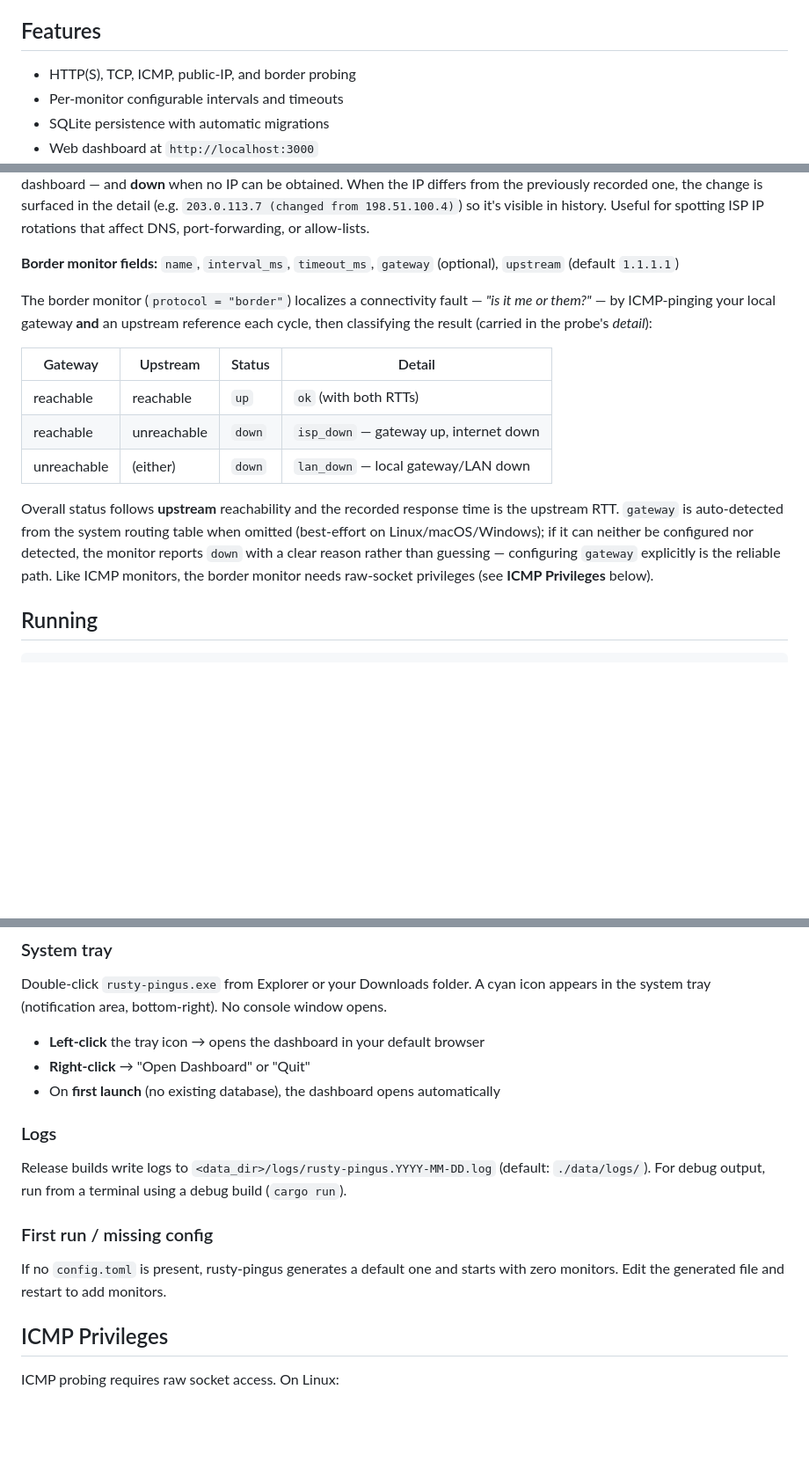
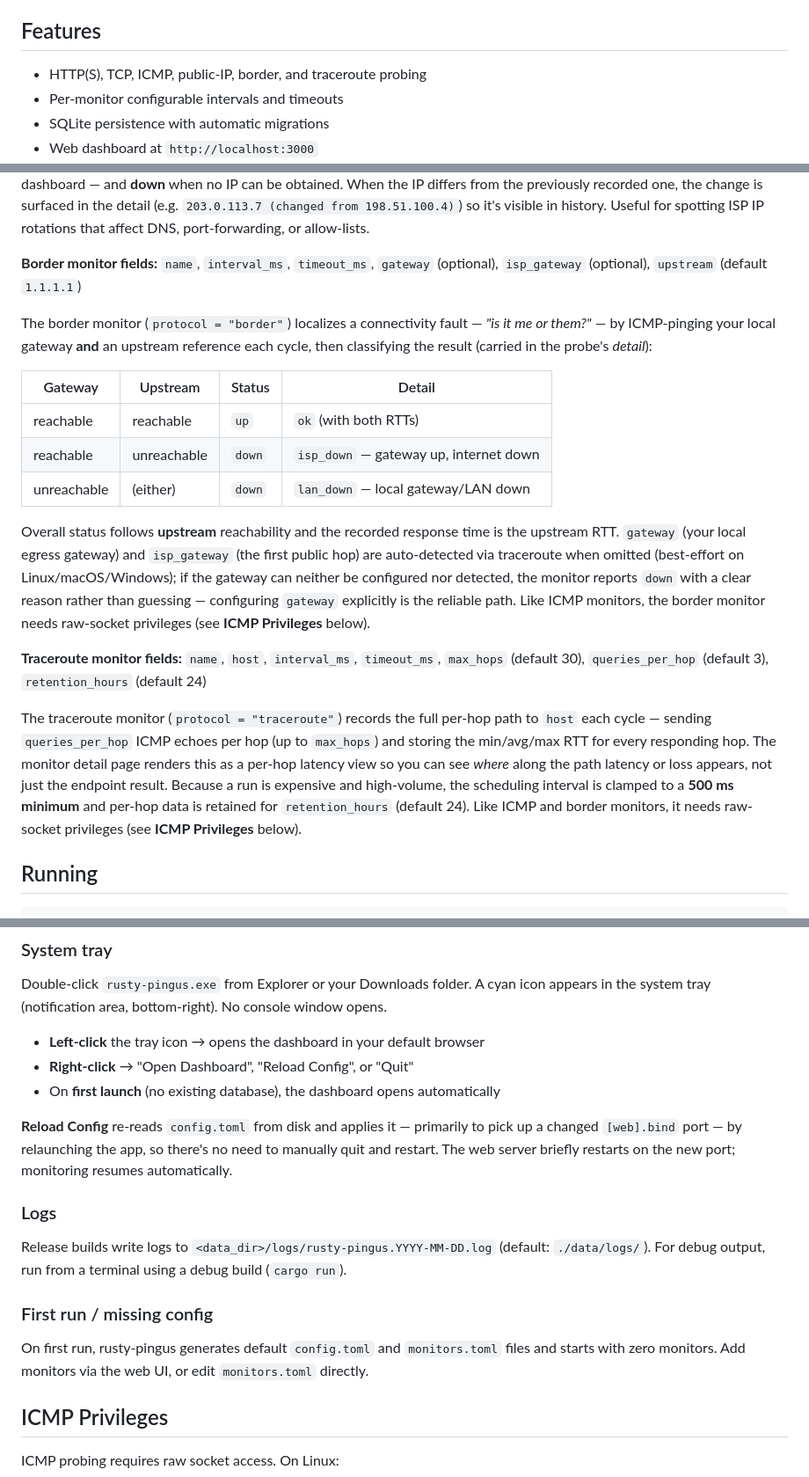
Before and after one commit to others-git/rusty-pingus, a Markdown page: README.md, 3 parts joined by grey strips. Shown at 88% size. Drawn GitHub-style; blank space fills up the shorter version.

```diff
--- a/README.md
+++ b/README.md
@@ -4,7 +4,7 @@ Self-hosted uptime monitor written in Rust. Monitors external endpoints via HTTP
 
 ## Features
 
-- HTTP(S), TCP, ICMP, public-IP, and border probing
+- HTTP(S), TCP, ICMP, public-IP, border, and traceroute probing
 - Per-monitor configurable intervals and timeouts
 - SQLite persistence with automatic migrations
 - Web dashboard at `http://localhost:3000`
@@ -132,7 +156,7 @@ The ICMP probe sends `count` echo requests per cycle (default 3, minimum 1), eac
 
 The public-IP monitor (`protocol = "publicip"`) periodically GETs an IP-echo service and records your host's external IP. `url` is optional: when omitted it queries `https://checkip.amazonaws.com` and falls back to `https://icanhazip.com` if that fails. The monitor is **up** when a service returns a parseable IP address — which is shown as the probe's *detail* on the dashboard — and **down** when no IP can be obtained. When the IP differs from the previously recorded one, the change is surfaced in the detail (e.g. `203.0.113.7 (changed from 198.51.100.4)`) so it's visible in history. Useful for spotting ISP IP rotations that affect DNS, port-forwarding, or allow-lists.
 
-**Border monitor fields:** `name`, `interval_ms`, `timeout_ms`, `gateway` (optional), `upstream` (default `1.1.1.1`)
+**Border monitor fields:** `name`, `interval_ms`, `timeout_ms`, `gateway` (optional), `isp_gateway` (optional), `upstream` (default `1.1.1.1`)
 
 The border monitor (`protocol = "border"`) localizes a connectivity fault — *"is it me or them?"* — by ICMP-pinging your local gateway **and** an upstream reference each cycle, then classifying the result (carried in the probe's *detail*):
 
@@ -142,7 +166,11 @@ The border monitor (`protocol = "border"`) localizes a connectivity fault — *"
 | reachable | unreachable | `down` | `isp_down` — gateway up, internet down |
 | unreachable | (either) | `down` | `lan_down` — local gateway/LAN down |
 
-Overall status follows **upstream** reachability and the recorded response time is the upstream RTT. `gateway` is auto-detected from the system routing table when omitted (best-effort on Linux/macOS/Windows); if it can neither be configured nor detected, the monitor reports `down` with a clear reason rather than guessing — configuring `gateway` explicitly is the reliable path. Like ICMP monitors, the border monitor needs raw-socket privileges (see **ICMP Privileges** below).
+Overall status follows **upstream** reachability and the recorded response time is the upstream RTT. `gateway` (your local egress gateway) and `isp_gateway` (the first public hop) are auto-detected via traceroute when omitted (best-effort on Linux/macOS/Windows); if the gateway can neither be configured nor detected, the monitor reports `down` with a clear reason rather than guessing — configuring `gateway` explicitly is the reliable path. Like ICMP monitors, the border monitor needs raw-socket privileges (see **ICMP Privileges** below).
+
+**Traceroute monitor fields:** `name`, `host`, `interval_ms`, `timeout_ms`, `max_hops` (default 30), `queries_per_hop` (default 3), `retention_hours` (default 24)
+
+The traceroute monitor (`protocol = "traceroute"`) records the full per-hop path to `host` each cycle — sending `queries_per_hop` ICMP echoes per hop (up to `max_hops`) and storing the min/avg/max RTT for every responding hop. The monitor detail page renders this as a per-hop latency view so you can see *where* along the path latency or loss appears, not just the endpoint result. Because a run is expensive and high-volume, the scheduling interval is clamped to a **500 ms minimum** and per-hop data is retained for `retention_hours` (default 24). Like ICMP and border monitors, it needs raw-socket privileges (see **ICMP Privileges** below).
 
 ## Running
 
@@ -171,14 +199,16 @@ The `--monitors` flag overrides the monitors file path from `config.toml`. Monit
 Double-click `rusty-pingus.exe` from Explorer or your Downloads folder. A cyan icon appears in the system tray (notification area, bottom-right). No console window opens.
 
 - **Left-click** the tray icon → opens the dashboard in your default browser
-- **Right-click** → "Open Dashboard" or "Quit"
+- **Right-click** → "Open Dashboard", "Reload Config", or "Quit"
 - On **first launch** (no existing database), the dashboard opens automatically
+
+**Reload Config** re-reads `config.toml` from disk and applies it — primarily to pick up a changed `[web].bind` port — by relaunching the app, so there's no need to manually quit and restart. The web server briefly restarts on the new port; monitoring resumes automatically.
 
 ### Logs
 Release builds write logs to `<data_dir>/logs/rusty-pingus.YYYY-MM-DD.log` (default: `./data/logs/`). For debug output, run from a terminal using a debug build (`cargo run`).
 
 ### First run / missing config
-If no `config.toml` is present, rusty-pingus generates a default one and starts with zero monitors. Edit the generated file and restart to add monitors.
+On first run, rusty-pingus generates default `config.toml` and `monitors.toml` files and starts with zero monitors. Add monitors via the web UI, or edit `monitors.toml` directly.
 
 ## ICMP Privileges
 
```
Also changed, not shown: other parts of README.md (+38 -3 lines).
